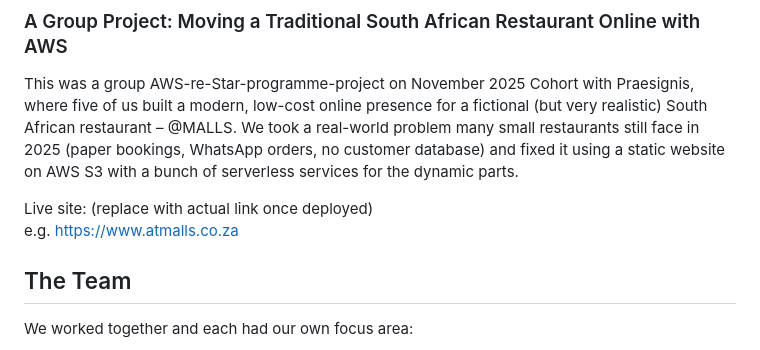
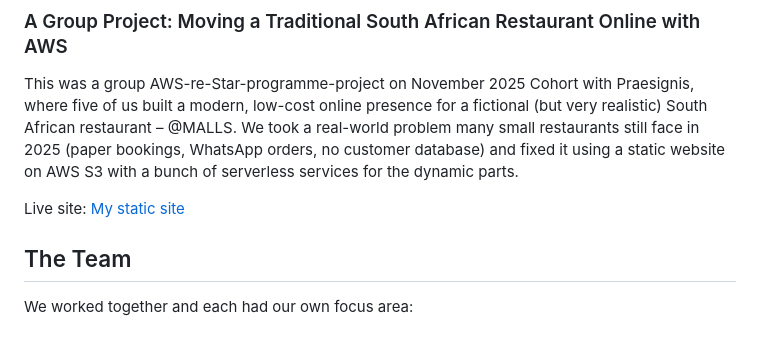
Before and after one commit to Moksel-arch/Mokgadi-Selepe-AWS--re-Start-Journey, a Markdown page: README.md, the part around the change. Drawn GitHub-style.

```diff
--- a/README.md
+++ b/README.md
@@ -7,8 +7,7 @@ AWS--re-Start - Projects
 
 This was a group AWS-re-Star-programme-project on November 2025 Cohort with Praesignis, where five of us built a modern, low-cost online presence for a fictional (but very realistic) South African restaurant – @MALLS. We took a real-world problem many small restaurants still face in 2025 (paper bookings, WhatsApp orders, no customer database) and fixed it using a static website on AWS S3 with a bunch of serverless services for the dynamic parts.
 
-Live site: (replace with actual link once deployed)
-e.g. https://www.atmalls.co.za
+Live site: [My static site](https://static-website-on-s3.netlify.app)
 
 ## The Team
 We worked together and each had our own focus area:
```
